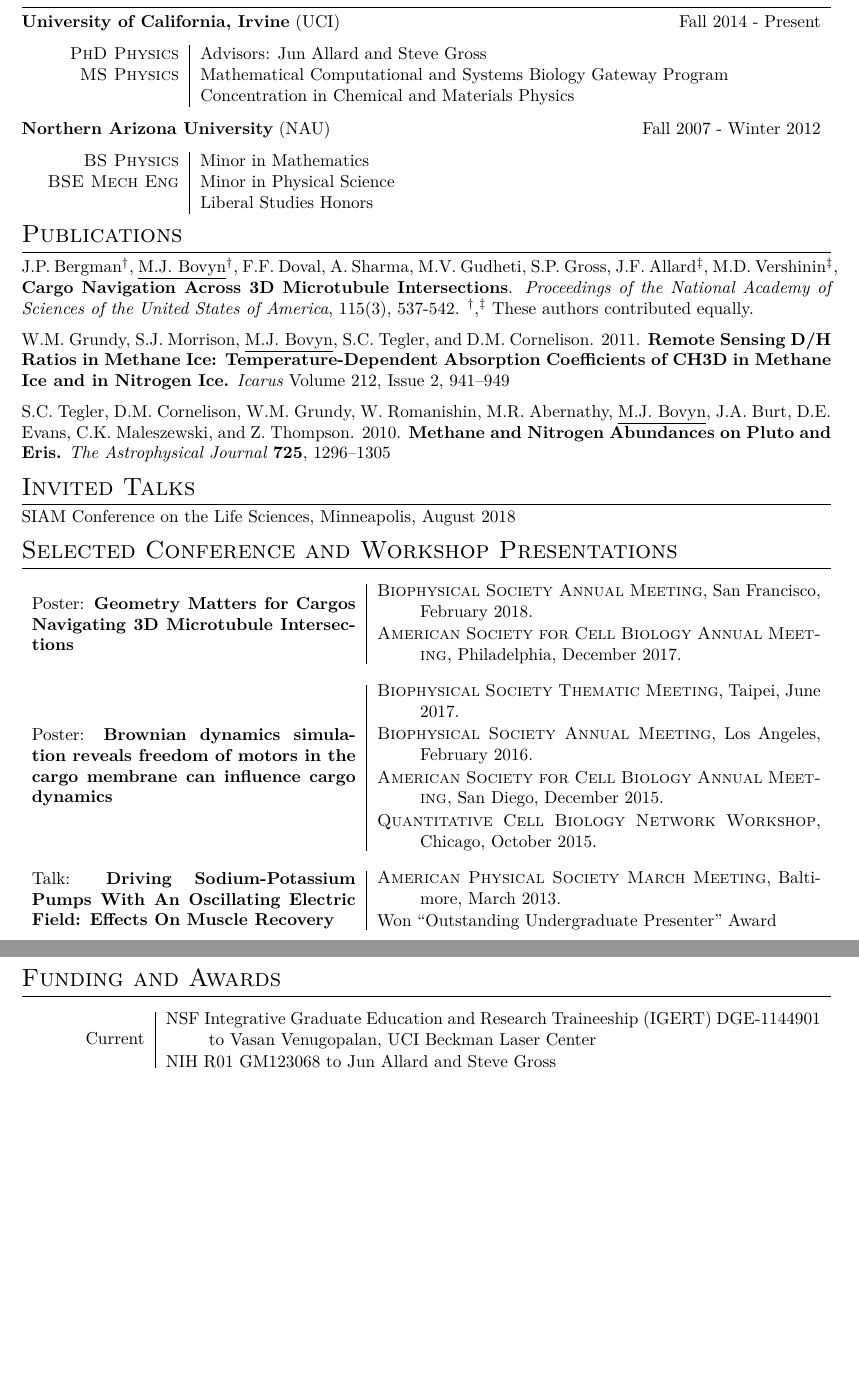
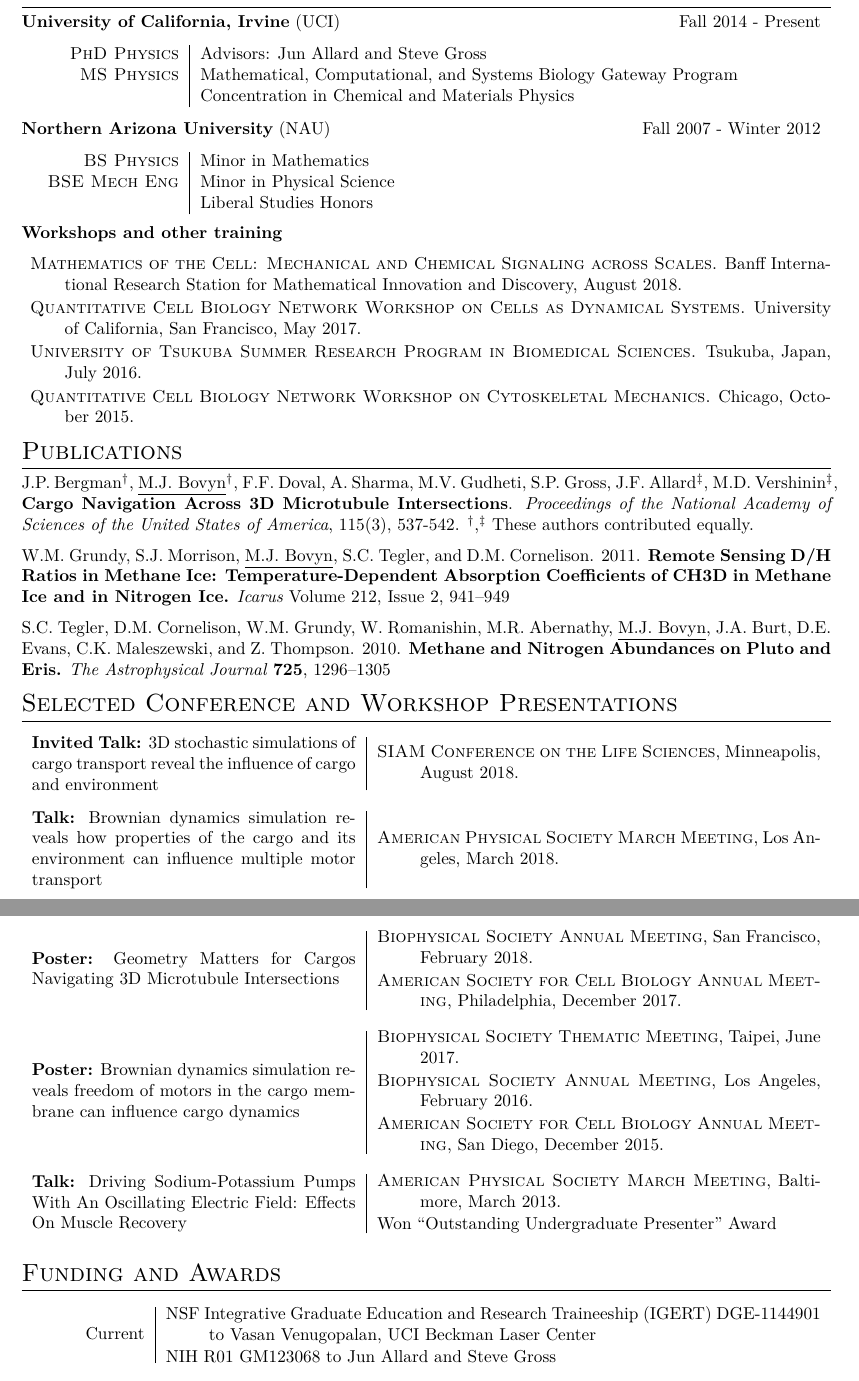
Before and after one commit to mbovyn/CV, a LaTeX CV (cv.tex): two parts of pages 1 and 2 of 3 before the commit and two parts of pages 1 and 2 of 4 after it, joined at a grey line, cut so that both start at the same text, the shorter picture padded with empty space. Compiled offline with XeLaTeX; a missing font is replaced by an installed copy or a similar font.

Commit message:
Add Workshops section. Add upcoming talks.

```diff
--- a/cv.tex
+++ b/cv.tex
@@ -96,7 +96,7 @@ Fall 2014 - Present
 \begin{tabular}{R{3cm} | l}
 
 \textsc{PhD Physics} & Advisors: Jun Allard and Steve Gross  \\
-\textsc{MS Physics} & Mathematical Computational and Systems Biology Gateway Program\\
+\textsc{MS Physics} & Mathematical, Computational, and Systems Biology Gateway Program\\
 & Concentration in Chemical and Materials Physics \\
 \end{tabular}
 
@@ -114,6 +114,15 @@ Fall 2007 - Winter 2012
 
 \end{tabular}
 
+\textbf{Workshops and other training}
+
+\begin{description}[itemsep=-1ex]
+\item \textsc{Mathematics of the Cell: Mechanical and Chemical Signaling across Scales.} Banff International Research Station for Mathematical Innovation and Discovery, August 2018.
+\item \textsc{Quantitative Cell Biology Network Workshop on Cells as Dynamical Systems.} University of California, San Francisco, May 2017.
+\item \textsc{University of Tsukuba Summer Research Program in Biomedical Sciences.} Tsukuba, Japan, July 2016.
+\item \textsc{Quantitative Cell Biology Network Workshop on Cytoskeletal Mechanics.} Chicago, October 2015.
+\end{description}
+
 %----------------------------------------------------------------------------------------
 %	PUBLICATIONS
 %----------------------------------------------------------------------------------------
@@ -126,13 +135,6 @@ W.M. Grundy, S.J. Morrison, \underline{M.J. Bovyn}, S.C. Tegler, and D.M. Cornel
 
 S.C. Tegler, D.M. Cornelison, W.M. Grundy, W. Romanishin, M.R. Abernathy, \underline{M.J. Bovyn}, J.A. Burt, D.E. Evans, C.K. Maleszewski, and Z. Thompson. 2010. \textbf{Methane and Nitrogen Abundances on Pluto and Eris.} \textit{The Astrophysical Journal} \textbf{725}, 1296--1305
 
-%----------------------------------------------------------------------------------------
-%	INVITED TALKS
-%----------------------------------------------------------------------------------------
-
-\section{Invited Talks}
-
-SIAM Conference on the Life Sciences, Minneapolis, August 2018
 
 %----------------------------------------------------------------------------------------
 %	Conference Presentations
@@ -142,7 +144,31 @@ SIAM Conference on the Life Sciences, Minneapolis, August 2018
 
 \begin{tabularx}{\textwidth}{p{.4\textwidth} | X}
 \begin{minipage}{.4\textwidth}
-Poster: \textbf{Geometry Matters for Cargos Navigating 3D Microtubule Intersections}
+\textbf{Invited Talk:} 3D stochastic simulations of cargo transport reveal the influence of cargo and environment
+\end{minipage}
+&
+\begin{minipage}{\cellwidth}
+\begin{description}[itemsep=.25ex,labelsep=0em]
+\item \textsc{SIAM Conference on the Life Sciences}, Minneapolis, August 2018.
+\end{description}
+\end{minipage} \\
+
+\multicolumn{2}{c}{} \\
+
+\begin{minipage}{.4\textwidth}
+\textbf{Talk:} Brownian dynamics simulation reveals how properties of the cargo and its environment can influence multiple motor transport
+\end{minipage}
+&
+\begin{minipage}{\cellwidth}
+\begin{description}[itemsep=.25ex,labelsep=0em]
+\item \textsc{American Physical Society March Meeting}, Los Angeles, March 2018.
+\end{description}
+\end{minipage} \\
+
+\multicolumn{2}{c}{} \\
+
+\begin{minipage}{.4\textwidth}
+\textbf{Poster:} Geometry Matters for Cargos Navigating 3D Microtubule Intersections
 \end{minipage}
 &
 \begin{minipage}{\cellwidth}
@@ -155,7 +181,7 @@ Poster: \textbf{Geometry Matters for Cargos Navigating 3D Microtubule Intersecti
 \multicolumn{2}{c}{} \\
 
 \begin{minipage}{.4\textwidth}
-Poster: \textbf{Brownian dynamics simulation reveals freedom of motors in the cargo membrane can influence cargo dynamics}
+\textbf{Poster:} Brownian dynamics simulation reveals freedom of motors in the cargo membrane can influence cargo dynamics
 \end{minipage}
 &
 \begin{minipage}{\cellwidth}
@@ -163,14 +189,13 @@ Poster: \textbf{Brownian dynamics simulation reveals freedom of motors in the ca
 \item \textsc{Biophysical Society Thematic Meeting}, Taipei, June 2017.
 \item \textsc{Biophysical Society Annual Meeting}, Los Angeles, February 2016.
 \item \textsc{American Society for Cell Biology Annual Meeting}, San Diego, December 2015.
-\item \textsc{Quantitative Cell Biology Network Workshop}, Chicago, October 2015.
 \end{description}
 \end{minipage} \\
 
 \multicolumn{2}{c}{} \\
 
 \begin{minipage}{.4\textwidth}
-Talk: \textbf{Driving Sodium-Potassium Pumps With An Oscillating Electric Field: Effects On Muscle Recovery}
+\textbf{Talk:} Driving Sodium-Potassium Pumps With An Oscillating Electric Field: Effects On Muscle Recovery
 \end{minipage}
 &
 \begin{minipage}{\cellwidth}
```
Also changed, not shown: cv.pdf.
